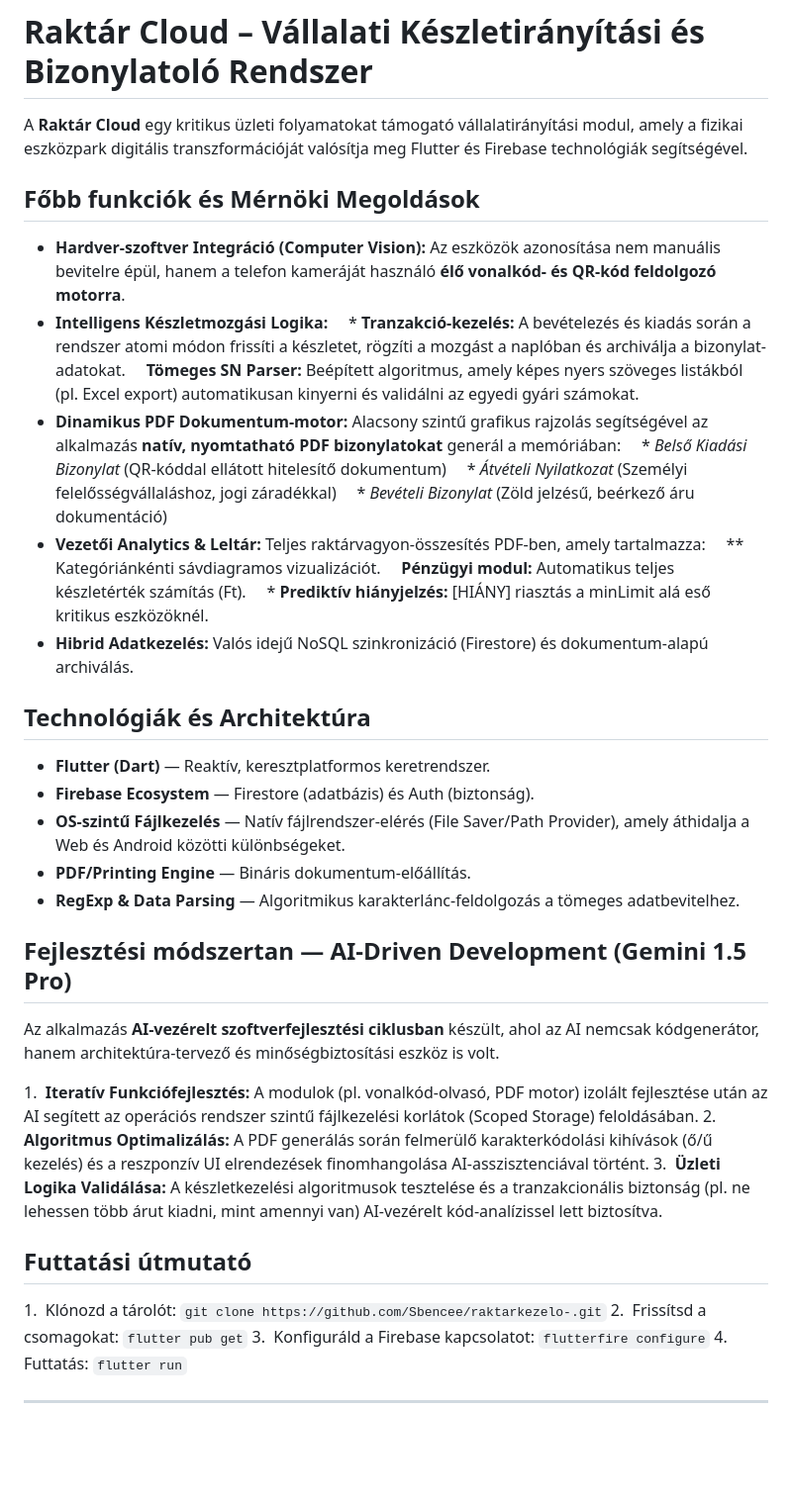
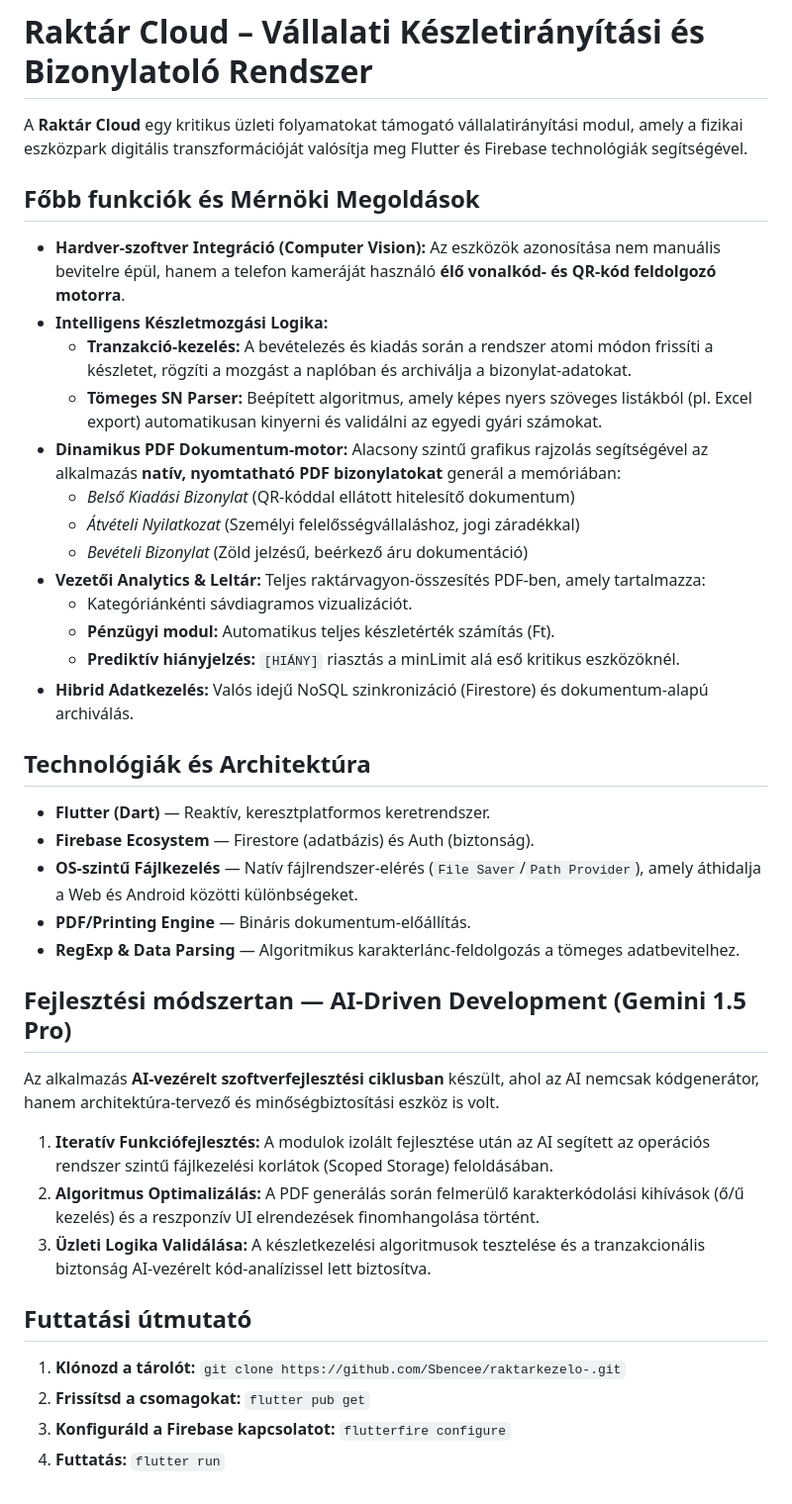
Before and after one commit to Sbencee/raktarkezelo-, a Markdown page: README.md, the part around the change. Shown at 99% size. GitHub-like rendering; blank space fills up the shorter version.

Commit message:
README rövidítése és AI technológia pontosítása

```diff
--- a/README.md
+++ b/README.md
@@ -1,28 +1,28 @@
 # Raktár Cloud – Vállalati Készletirányítási és Bizonylatoló Rendszer
 
-A **Raktár Cloud** egy kritikus üzleti folyamatokat támogató  vállalatirányítási modul, amely a fizikai eszközpark digitális transzformációját valósítja meg Flutter és Firebase technológiák segítségével.
+A **Raktár Cloud** egy kritikus üzleti folyamatokat támogató vállalatirányítási modul, amely a fizikai eszközpark digitális transzformációját valósítja meg Flutter és Firebase technológiák segítségével.
 
 ## Főbb funkciók és Mérnöki Megoldások
 
 * **Hardver-szoftver Integráció (Computer Vision):** Az eszközök azonosítása nem manuális bevitelre épül, hanem a telefon kameráját használó **élő vonalkód- és QR-kód feldolgozó motorra**.
 * **Intelligens Készletmozgási Logika:**
-    * **Tranzakció-kezelés:** A bevételezés és kiadás során a rendszer atomi módon frissíti a készletet, rögzíti a mozgást a naplóban és archiválja a bizonylat-adatokat.
-    **Tömeges SN Parser:** Beépített algoritmus, amely képes nyers szöveges listákból (pl. Excel export) automatikusan kinyerni és validálni az egyedi gyári számokat.
+    * **Tranzakció-kezelés:** A bevételezés és kiadás során a rendszer atomi módon frissíti a készletet, rögzíti a mozgást a naplóban és archiválja a bizonylat-adatokat.
+    * **Tömeges SN Parser:** Beépített algoritmus, amely képes nyers szöveges listákból (pl. Excel export) automatikusan kinyerni és validálni az egyedi gyári számokat.
 * **Dinamikus PDF Dokumentum-motor:** Alacsony szintű grafikus rajzolás segítségével az alkalmazás **natív, nyomtatható PDF bizonylatokat** generál a memóriában:
-    * *Belső Kiadási Bizonylat* (QR-kóddal ellátott hitelesítő dokumentum)
-    * *Átvételi Nyilatkozat* (Személyi felelősségvállaláshoz, jogi záradékkal)
-    * *Bevételi Bizonylat* (Zöld jelzésű, beérkező áru dokumentáció)
+    * *Belső Kiadási Bizonylat* (QR-kóddal ellátott hitelesítő dokumentum)
+    * *Átvételi Nyilatkozat* (Személyi felelősségvállaláshoz, jogi záradékkal)
+    * *Bevételi Bizonylat* (Zöld jelzésű, beérkező áru dokumentáció)
 * **Vezetői Analytics & Leltár:** Teljes raktárvagyon-összesítés PDF-ben, amely tartalmazza:
-    ** Kategóriánkénti sávdiagramos vizualizációt.
-    **Pénzügyi modul:** Automatikus teljes készletérték számítás (Ft).
-    * **Prediktív hiányjelzés:** [HIÁNY] riasztás a minLimit alá eső kritikus eszközöknél.
+    * Kategóriánkénti sávdiagramos vizualizációt.
+    * **Pénzügyi modul:** Automatikus teljes készletérték számítás (Ft).
+    * **Prediktív hiányjelzés:** `[HIÁNY]` riasztás a minLimit alá eső kritikus eszközöknél.
 * **Hibrid Adatkezelés:** Valós idejű NoSQL szinkronizáció (Firestore) és dokumentum-alapú archiválás.
 
 ## Technológiák és Architektúra
 
 * **Flutter (Dart)** — Reaktív, keresztplatformos keretrendszer.
 * **Firebase Ecosystem** — Firestore (adatbázis) és Auth (biztonság).
-* **OS-szintű Fájlkezelés** — Natív fájlrendszer-elérés (File Saver/Path Provider), amely áthidalja a Web és Android közötti különbségeket.
+* **OS-szintű Fájlkezelés** — Natív fájlrendszer-elérés (`File Saver`/`Path Provider`), amely áthidalja a Web és Android közötti különbségeket.
 * **PDF/Printing Engine** — Bináris dokumentum-előállítás.
 * **RegExp & Data Parsing** — Algoritmikus karakterlánc-feldolgozás a tömeges adatbevitelhez.
 
@@ -30,15 +30,17 @@ A **Raktár Cloud** egy kritikus üzleti folyamatokat támogató  vállalatirán
 
 Az alkalmazás **AI-vezérelt szoftverfejlesztési ciklusban** készült, ahol az AI nemcsak kódgenerátor, hanem architektúra-tervező és minőségbiztosítási eszköz is volt.
 
-1.  **Iteratív Funkciófejlesztés:** A modulok (pl. vonalkód-olvasó, PDF motor) izolált fejlesztése után az AI segített az operációs rendszer szintű fájlkezelési korlátok (Scoped Storage) feloldásában.
-2.  **Algoritmus Optimalizálás:** A PDF generálás során felmerülő karakterkódolási kihívások (ő/ű kezelés) és a reszponzív UI elrendezések finomhangolása AI-asszisztenciával történt.
-3.  **Üzleti Logika Validálása:** A készletkezelési algoritmusok tesztelése és a tranzakcionális biztonság (pl. ne lehessen több árut kiadni, mint amennyi van) AI-vezérelt kód-analízissel lett biztosítva.
+1.  **Iteratív Funkciófejlesztés:** A modulok izolált fejlesztése után az AI segített az operációs rendszer szintű fájlkezelési korlátok (Scoped Storage) feloldásában.
+2.  **Algoritmus Optimalizálás:** A PDF generálás során felmerülő karakterkódolási kihívások (ő/ű kezelés) és a reszponzív UI elrendezések finomhangolása történt.
+3.  **Üzleti Logika Validálása:** A készletkezelési algoritmusok tesztelése és a tranzakcionális biztonság AI-vezérelt kód-analízissel lett biztosítva.
 
 ## Futtatási útmutató
 
-1.  Klónozd a tárolót: `git clone https://github.com/Sbencee/raktarkezelo-.git`
-2.  Frissítsd a csomagokat: `flutter pub get`
-3.  Konfiguráld a Firebase kapcsolatot: `flutterfire configure`
-4.  Futtatás: `flutter run`
-
----
+1.  **Klónozd a tárolót:**
+    `git clone https://github.com/Sbencee/raktarkezelo-.git`
+2.  **Frissítsd a csomagokat:**
+    `flutter pub get`
+3.  **Konfiguráld a Firebase kapcsolatot:**
+    `flutterfire configure`
+4.  **Futtatás:**
+    `flutter run`
```
